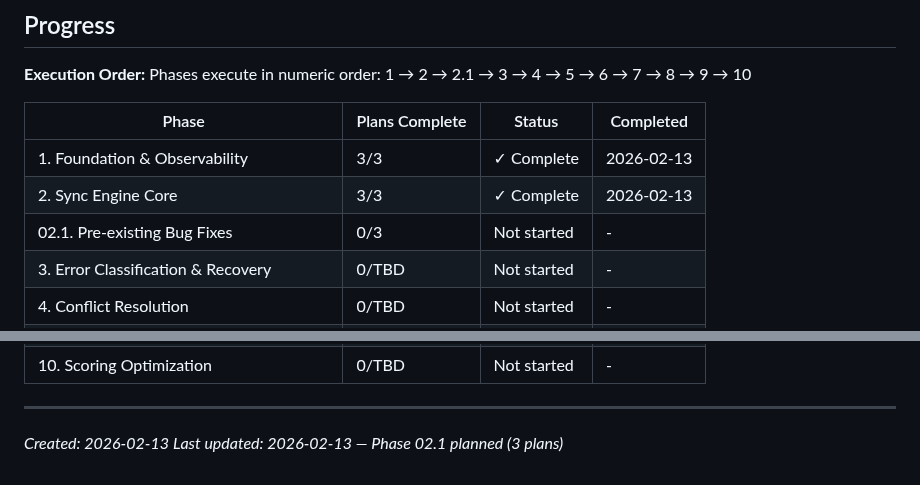
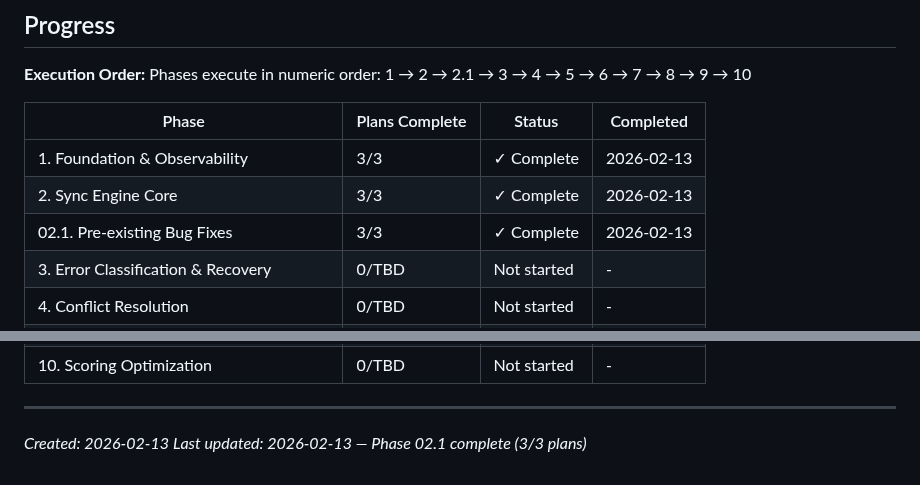
Before and after one commit to codehava/LeadX.v1, a Markdown page: .planning/ROADMAP.md, 2 parts joined by grey strips. GitHub-like rendering.

Commit message:
docs(phase-02.1): complete phase execution
Co-Authored-By: Claude Opus 4.6 <noreply@anthropic.com>

```diff
--- a/.planning/ROADMAP.md
+++ b/.planning/ROADMAP.md
@@ -214,7 +214,7 @@ Phases execute in numeric order: 1 → 2 → 2.1 → 3 → 4 → 5 → 6 → 7
 |-------|----------------|--------|-----------|
 | 1. Foundation & Observability | 3/3 | ✓ Complete | 2026-02-13 |
 | 2. Sync Engine Core | 3/3 | ✓ Complete | 2026-02-13 |
-| 02.1. Pre-existing Bug Fixes | 0/3 | Not started | - |
+| 02.1. Pre-existing Bug Fixes | 3/3 | ✓ Complete | 2026-02-13 |
 | 3. Error Classification & Recovery | 0/TBD | Not started | - |
 | 4. Conflict Resolution | 0/TBD | Not started | - |
 | 5. Background Sync & Dead Letter Queue | 0/TBD | Not started | - |
@@ -226,4 +226,4 @@ Phases execute in numeric order: 1 → 2 → 2.1 → 3 → 4 → 5 → 6 → 7
 
 ---
 *Created: 2026-02-13*
-*Last updated: 2026-02-13 — Phase 02.1 planned (3 plans)*
+*Last updated: 2026-02-13 — Phase 02.1 complete (3/3 plans)*
```
Also changed, not shown: other parts of .planning/ROADMAP.md (+4 -4 lines).
